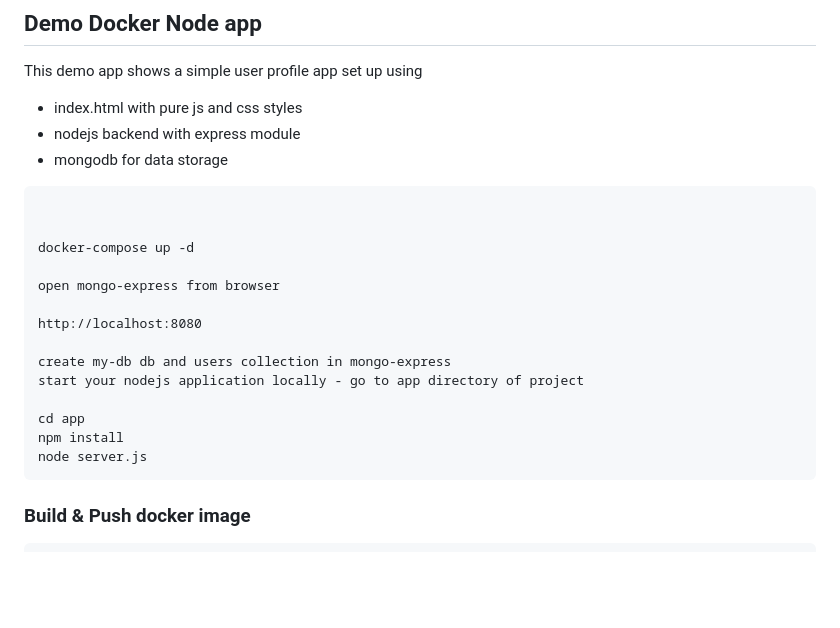
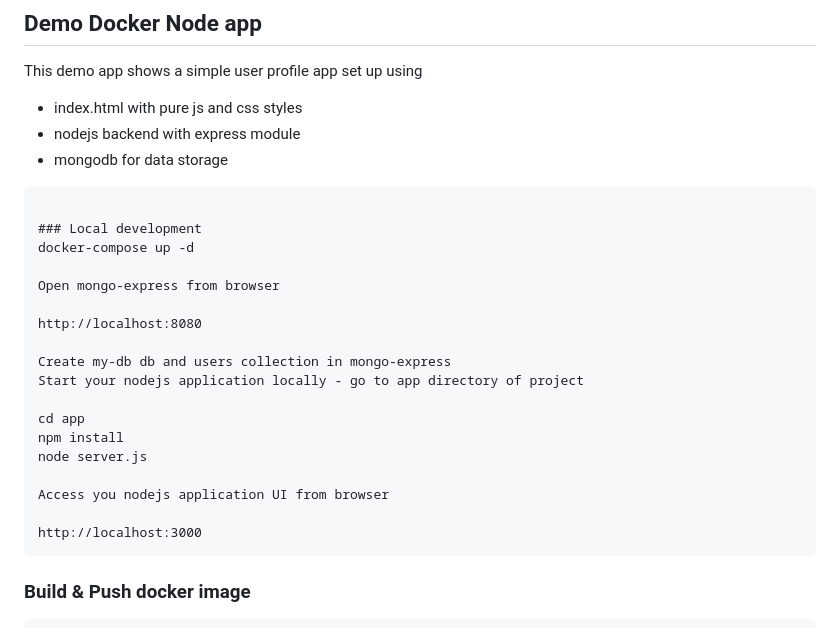
Before and after one commit to adavarski/DevSecOps-GitHub-Actions-node-app, a Markdown page: README.md, the part around the change. Rendered like a GitHub page; blank space fills up the shorter version.

````diff
--- a/README.md
+++ b/README.md
@@ -70,19 +70,23 @@ This demo app shows a simple user profile app set up using
 
 ```
 
-
+### Local development
 docker-compose up -d
 
-open mongo-express from browser
+Open mongo-express from browser
 
 http://localhost:8080
 
-create my-db db and users collection in mongo-express
-start your nodejs application locally - go to app directory of project
+Create my-db db and users collection in mongo-express
+Start your nodejs application locally - go to app directory of project
 
 cd app
 npm install
 node server.js
+
+Access you nodejs application UI from browser
+
+http://localhost:3000
 ```
 
 ### Build & Push docker image
````
